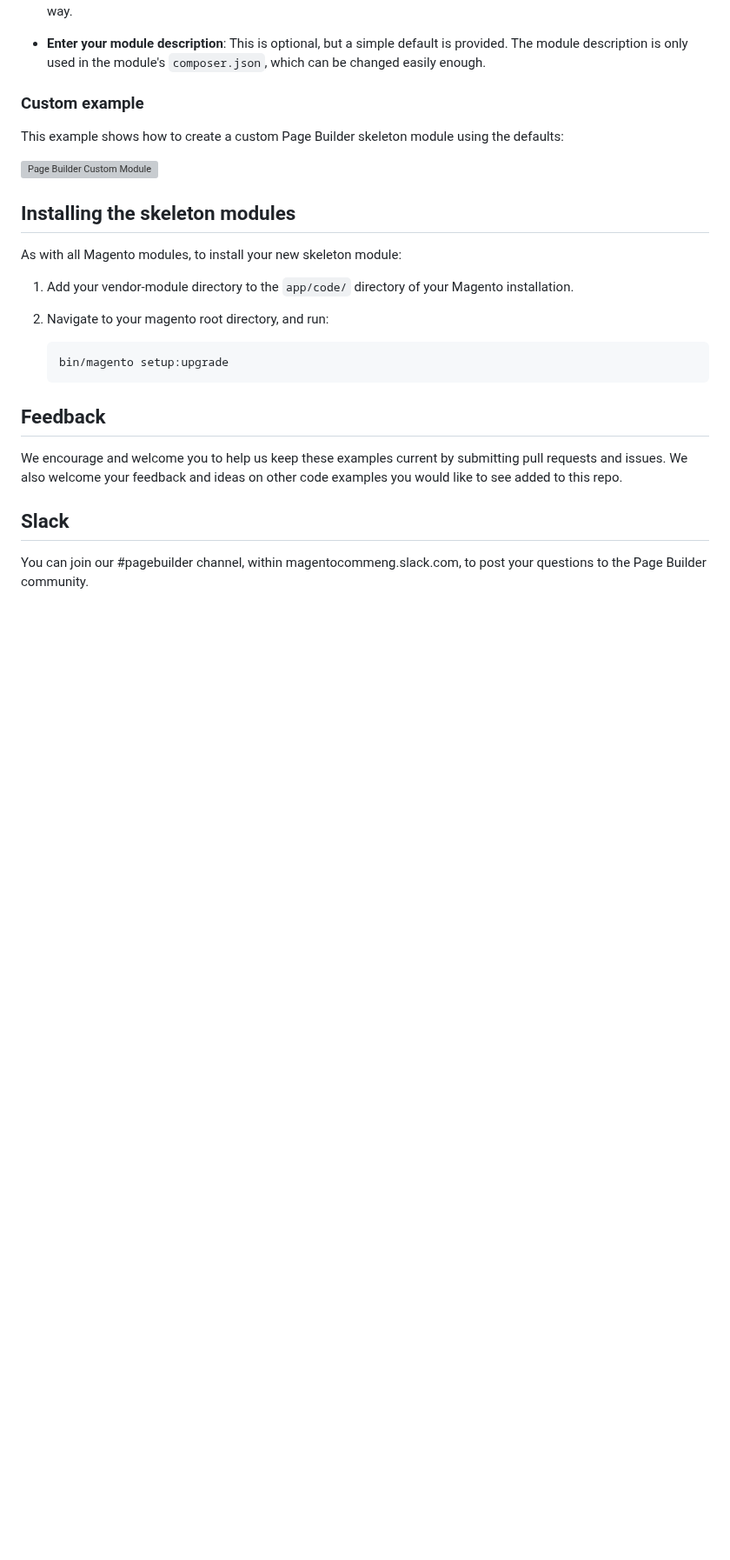
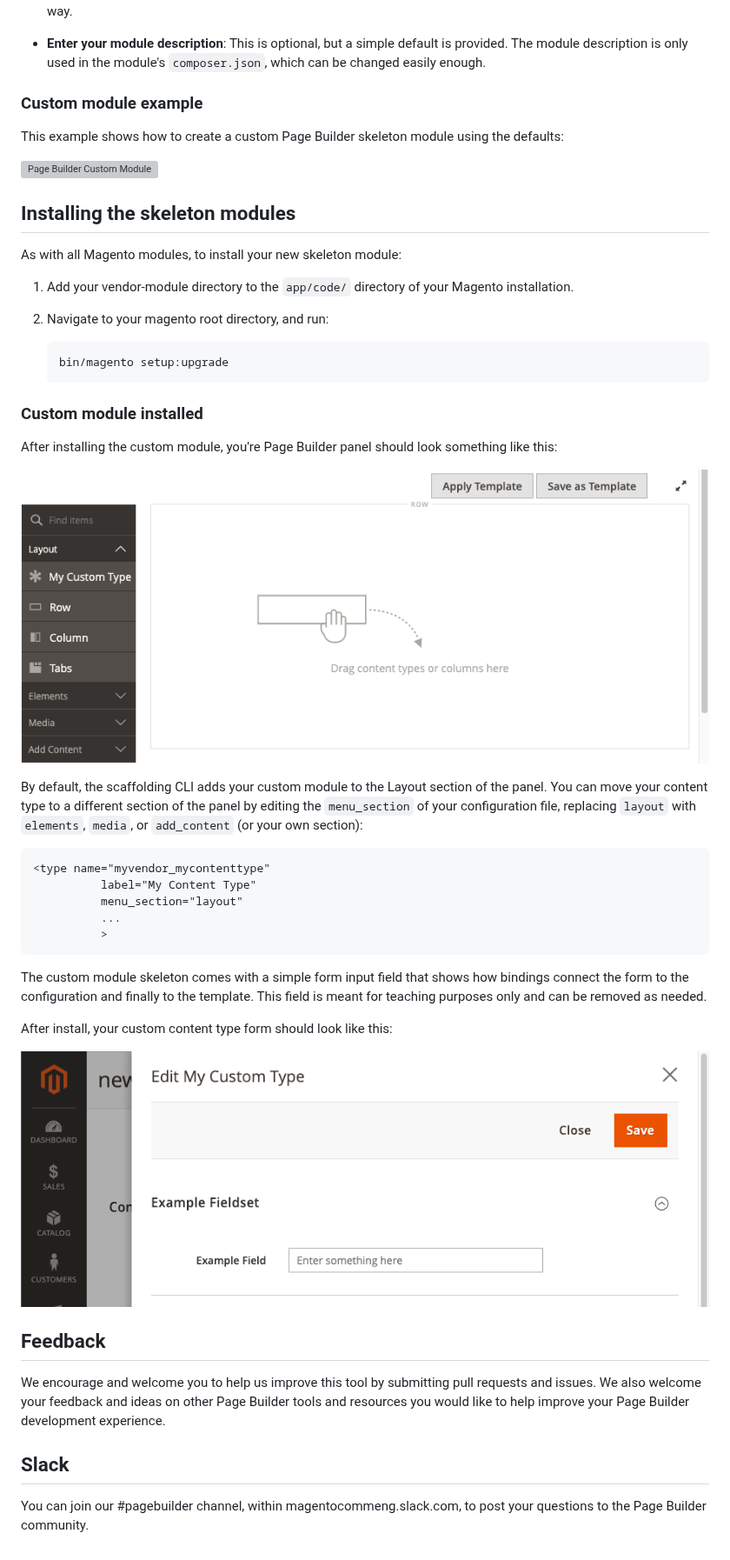
Before and after one commit to commerce-docs/pbmodules, a Markdown page: README.md, the part around one of its changes. Shown at 87% size. GitHub-like rendering; pictures changed too: custom-module-form.png (added), custom-module-panel.png (added); blank space fills up the shorter version; grey boxes are pictures that could not be loaded.

````diff
--- a/README.md
+++ b/README.md
@@ -42,7 +42,7 @@ To scaffold a custom module, select the **Custom** option from the first questio
 
 - **Enter your module description**: This is optional, but a simple default is provided. The module description is only used in the module's `composer.json`, which can be changed easily enough.
 
-### Custom example
+### Custom module example
 
 This example shows how to create a custom Page Builder skeleton module using the defaults:
 
@@ -59,8 +59,30 @@ As with all Magento modules, to install your new skeleton module:
    bin/magento setup:upgrade
    ```
 
+### Custom module installed
+
+After installing the custom module, you're Page Builder panel should look something like this:
+
+![Custom module panel](custom-module-panel.png "Custom module in panel")
+
+By default, the scaffolding CLI adds your custom module to the Layout section of the panel. You can move your content type to a different section of the panel by editing the `menu_section` of your configuration file, replacing `layout` with `elements`, `media`, or `add_content` (or your own section):
+
+```xml
+<type name="myvendor_mycontenttype"
+          label="My Content Type"
+          menu_section="layout"
+          ...
+          >
+```
+
+The custom module skeleton comes with a simple form input field that shows how bindings connect the form to the configuration and finally to the template. This field is meant for teaching purposes only and can be removed as needed.
+
+After install, your custom content type form should look like this:
+
+![Custom module form](custom-module-form.png "Custom module form")
+
 ## Feedback
-We encourage and welcome you to help us keep these examples current by submitting pull requests and issues.  We also welcome your feedback and ideas on other code examples you would like to see added to this repo.
+We encourage and welcome you to help us improve this tool by submitting pull requests and issues.  We also welcome your feedback and ideas on other Page Builder tools and resources you would like to help improve your Page Builder development experience.
 
 ## Slack
 You can join our #pagebuilder channel, within magentocommeng.slack.com, to post your questions to the Page Builder community.
````
Also changed, not shown: other parts of README.md (+1 -1 lines).
